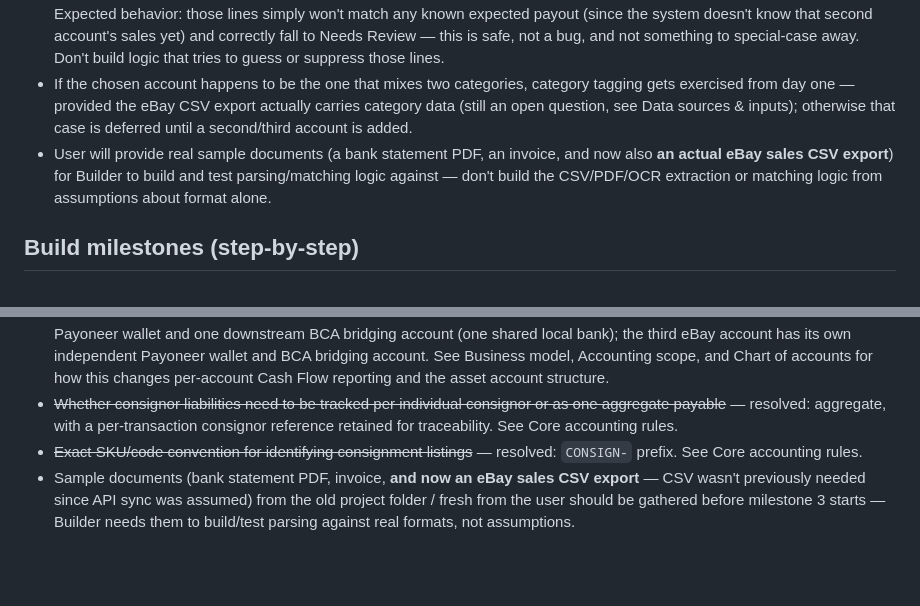
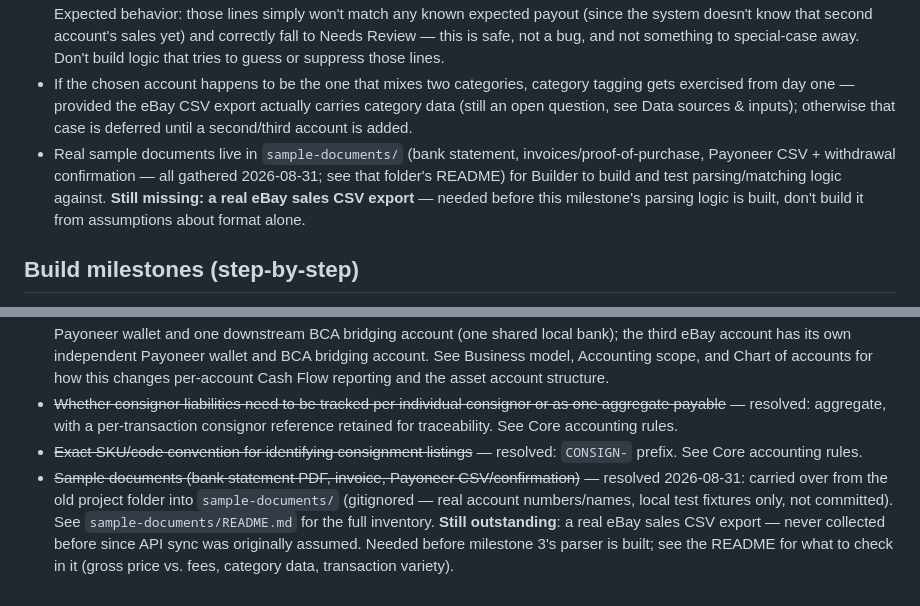
Before and after one commit to sukmasilas/project-noctrowl, a Markdown page: CLAUDE.md, 2 parts joined by grey strips. Drawn GitHub-style; blank space fills up the shorter version.

Commit message:
Update CLAUDE.md: sample documents mostly gathered, eBay CSV still outstanding

```diff
--- a/CLAUDE.md
+++ b/CLAUDE.md
@@ -197,7 +197,7 @@ To validate the pipeline before scaling to all 3 accounts, the first build is de
 - Explicitly **not** in scope for the prototype: the other 2 accounts, inter-account transfer elimination (meaningless with only one account — validate once a second account is added), phase 2 sales report, any tax logic, **eBay API sync** (deferred — see Data sources & inputs and Build milestones).
 - **If the prototype's one active account belongs to the shared-Payoneer pair (see Business model, clarified 2026-08-31)**: that wallet-group's Payoneer export may contain settlement lines belonging to the *other*, not-yet-onboarded account in the pair. Expected behavior: those lines simply won't match any known expected payout (since the system doesn't know that second account's sales yet) and correctly fall to Needs Review — this is safe, not a bug, and not something to special-case away. Don't build logic that tries to guess or suppress those lines.
 - If the chosen account happens to be the one that mixes two categories, category tagging gets exercised from day one — provided the eBay CSV export actually carries category data (still an open question, see Data sources & inputs); otherwise that case is deferred until a second/third account is added.
-- User will provide real sample documents (a bank statement PDF, an invoice, and now also **an actual eBay sales CSV export**) for Builder to build and test parsing/matching logic against — don't build the CSV/PDF/OCR extraction or matching logic from assumptions about format alone.
+- Real sample documents live in `sample-documents/` (bank statement, invoices/proof-of-purchase, Payoneer CSV + withdrawal confirmation — all gathered 2026-08-31; see that folder's README) for Builder to build and test parsing/matching logic against. **Still missing: a real eBay sales CSV export** — needed before this milestone's parsing logic is built, don't build it from assumptions about format alone.
 
 ## Build milestones (step-by-step)
 Per the user's explicit request (2026-08-27) to build incrementally rather than integrate everything at once, the build is sequenced in verifiable layers. Do not skip ahead to a later milestone before the current one is QA-signed-off.
@@ -264,4 +264,4 @@ User → Main-agent (clarify, scope, brief) → Builder (implement) → QA (revi
 - ~~Whether Payoneer wallets map 1:1 to eBay accounts~~ — resolved 2026-08-31: no. Two of the three eBay accounts share one Payoneer wallet and one downstream BCA bridging account (one shared local bank); the third eBay account has its own independent Payoneer wallet and BCA bridging account. See Business model, Accounting scope, and Chart of accounts for how this changes per-account Cash Flow reporting and the asset account structure.
 - ~~Whether consignor liabilities need to be tracked per individual consignor or as one aggregate payable~~ — resolved: aggregate, with a per-transaction consignor reference retained for traceability. See Core accounting rules.
 - ~~Exact SKU/code convention for identifying consignment listings~~ — resolved: `CONSIGN-` prefix. See Core accounting rules.
-- Sample documents (bank statement PDF, invoice, **and now an eBay sales CSV export** — CSV wasn't previously needed since API sync was assumed) from the old project folder / fresh from the user should be gathered before milestone 3 starts — Builder needs them to build/test parsing against real formats, not assumptions.
+- ~~Sample documents (bank statement PDF, invoice, Payoneer CSV/confirmation)~~ — resolved 2026-08-31: carried over from the old project folder into `sample-documents/` (gitignored — real account numbers/names, local test fixtures only, not committed). See `sample-documents/README.md` for the full inventory. **Still outstanding**: a real eBay sales CSV export — never collected before since API sync was originally assumed. Needed before milestone 3's parser is built; see the README for what to check in it (gross price vs. fees, category data, transaction variety).
```
